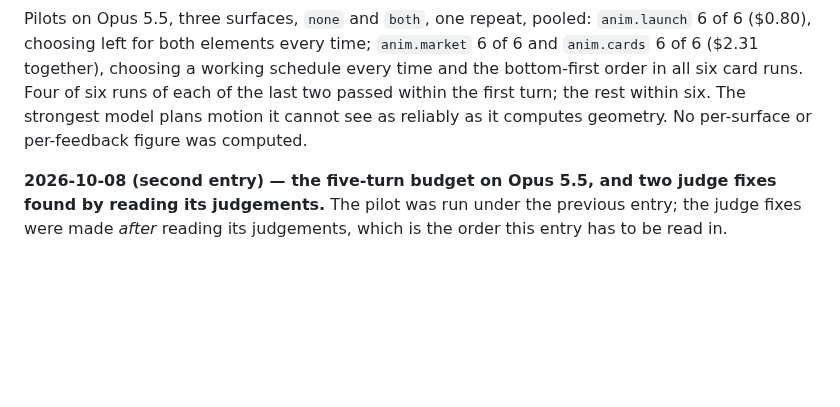
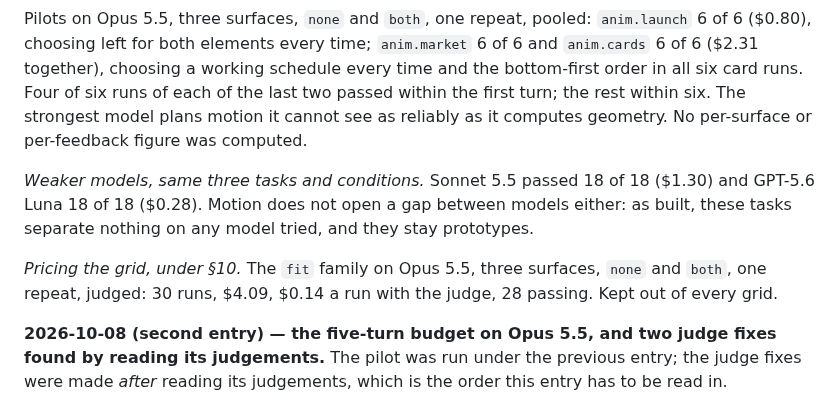
Before and after one commit to swissspidy/canvas, a Markdown page: docs/PREREGISTRATION.md, the part around the change. GitHub-like rendering; blank space fills up the shorter version.

Commit message:
Record the weaker-model animation pilots and the grid-pricing pilot
Co-Authored-By: Claude Opus 5.5 <noreply@anthropic.com>
Claude-Session: https://claude.ai/code/session_01L2FuC8Lw8fvDbpNu3fs9wX

```diff
--- a/docs/PREREGISTRATION.md
+++ b/docs/PREREGISTRATION.md
@@ -794,6 +794,15 @@ Four of six runs of each of the last two passed within the first turn; the
 rest within six. The strongest model plans motion it cannot see as reliably
 as it computes geometry. No per-surface or per-feedback figure was computed.
 
+*Weaker models, same three tasks and conditions.* Sonnet 5.5 passed 18 of 18
+($1.30) and GPT-5.6 Luna 18 of 18 ($0.28). Motion does not open a gap between
+models either: as built, these tasks separate nothing on any model tried, and
+they stay prototypes.
+
+*Pricing the grid, under §10.* The `fit` family on Opus 5.5, three surfaces,
+`none` and `both`, one repeat, judged: 30 runs, $4.09, $0.14 a run with the
+judge, 28 passing. Kept out of every grid.
+
 **2026-10-08 (second entry) — the five-turn budget on Opus 5.5, and two judge
 fixes found by reading its judgements.** The pilot was run under the previous
 entry; the judge fixes were made *after* reading its judgements, which is the
```
